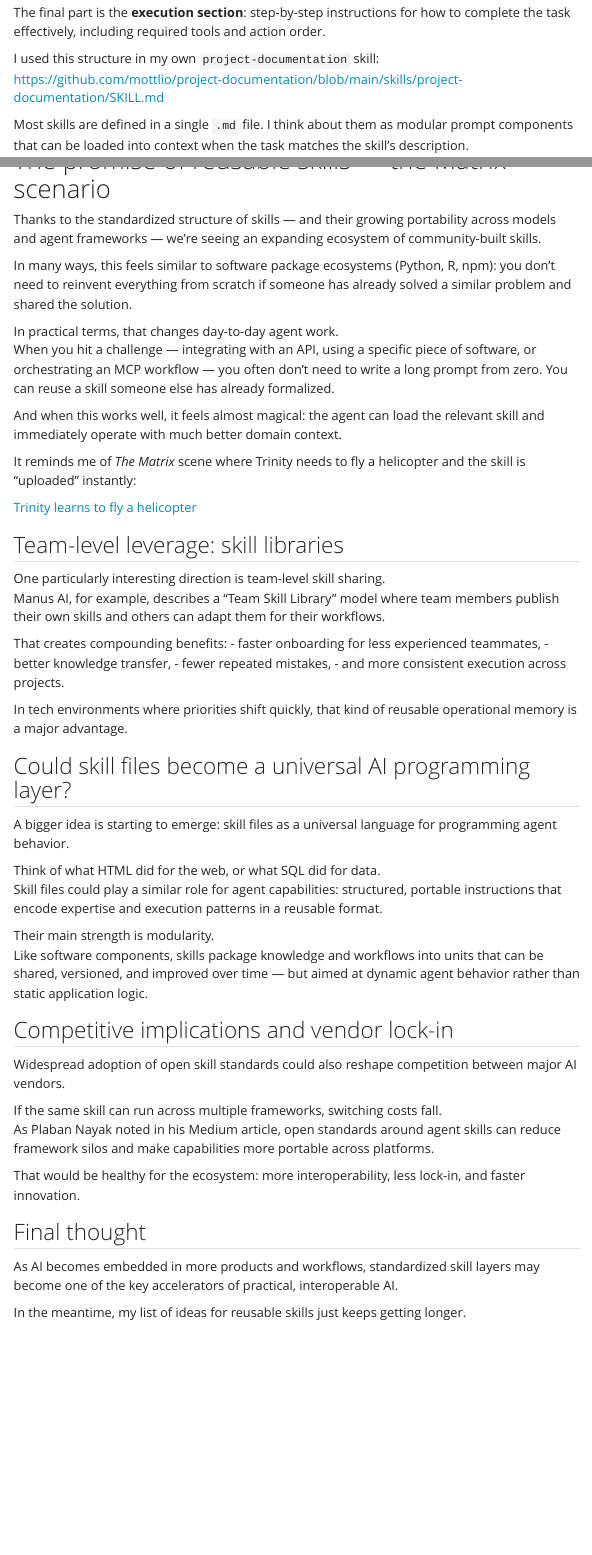
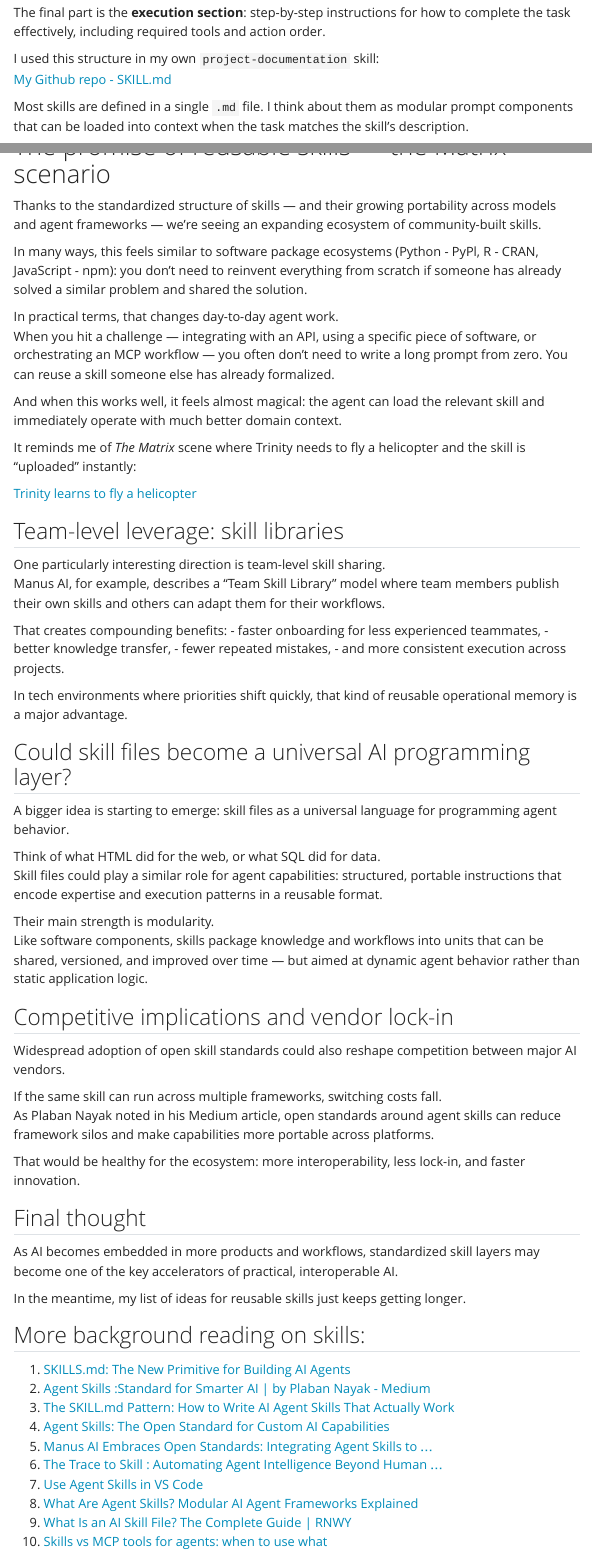
Before and after one commit to mottlio/website, a Quarto document (posts/skills-in-ai-agent-development/skills-in-ai-agent-development.qmd): the page in a window 1100 px wide, from 2060 px down, and a second part further down, joined at a grey line. Rendered offline with R 4.5, knitr and Pandoc in place of Quarto, with nearby package versions; menus at the side of the page are left out.

Commit message:
Fix typos and improve clarity in documentation

```diff
--- a/posts/skills-in-ai-agent-development/skills-in-ai-agent-development.qmd
+++ b/posts/skills-in-ai-agent-development/skills-in-ai-agent-development.qmd
@@ -81,7 +81,7 @@ The second part of the file is usually an **overview** — a high-level explanat
 The final part is the **execution section**: step-by-step instructions for how to complete the task effectively, including required tools and action order.
 
 I used this structure in my own `project-documentation` skill:
-https://github.com/mottlio/project-documentation/blob/main/skills/project-documentation/SKILL.md
+[My Github repo - SKILL.md](https://github.com/mottlio/project-documentation/blob/main/skills/project-documentation/SKILL.md)
 
 Most skills are defined in a single `.md` file. I think about them as modular prompt components that can be loaded into context when the task matches the skill’s description.
 
@@ -123,7 +123,7 @@ You can have many skills available, but only load the ones relevant to the curre
 
 Thanks to the standardized structure of skills — and their growing portability across models and agent frameworks — we’re seeing an expanding ecosystem of community-built skills.
 
-In many ways, this feels similar to software package ecosystems (Python, R, npm): you don’t need to reinvent everything from scratch if someone has already solved a similar problem and shared the solution.
+In many ways, this feels similar to software package ecosystems (Python - PyPl, R - CRAN, JavaScript - npm): you don’t need to reinvent everything from scratch if someone has already solved a similar problem and shared the solution.
 
 In practical terms, that changes day-to-day agent work.
 When you hit a challenge — integrating with an API, using a specific piece of software, or orchestrating an MCP workflow — you often don’t need to write a long prompt from zero. You can reuse a skill someone else has already formalized.
@@ -171,3 +171,16 @@ That would be healthy for the ecosystem: more interoperability, less lock-in, an
 As AI becomes embedded in more products and workflows, standardized skill layers may become one of the key accelerators of practical, interoperable AI.
 
 In the meantime, my list of ideas for reusable skills just keeps getting longer.
+
+## More background reading on skills:
+
+1. [SKILLS.md: The New Primitive for Building AI Agents](https://michielh.medium.com/skills-md-the-new-primitive-for-building-ai-agents-e3d3f024b6c5)
+2. [Agent Skills :Standard for Smarter AI | by Plaban Nayak - Medium](https://medium.com/@nayakpplaban/agent-skills-standard-for-smarter-ai-bde76ea61c13)
+3. [The SKILL.md Pattern: How to Write AI Agent Skills That Actually Work](https://bibek-poudel.medium.com/the-skill-md-pattern-how-to-write-ai-agent-skills-that-actually-work-72a3169dd7ee)
+4. [Agent Skills: The Open Standard for Custom AI Capabilities](https://www.bishoylabib.com/posts/claude-skills-comprehensive-guide)
+5. [Manus AI Embraces Open Standards: Integrating Agent Skills to ...](https://manus.im/blog/manus-skills)
+6. [The Trace to Skill : Automating Agent Intelligence Beyond Human ...](https://atalupadhyay.wordpress.com/2026/03/29/the-trace-to-skill-automating-agent-intelligence-beyond-human-prompting/)
+7. [Use Agent Skills in VS Code](https://code.visualstudio.com/docs/copilot/customization/agent-skills)
+8. [What Are Agent Skills? Modular AI Agent Frameworks Explained](https://www.datacamp.com/blog/agent-skills)
+9. [What Is an AI Skill File? The Complete Guide | RNWY](https://rnwy.com/learn/what-is-ai-skill-file)
+10. [Skills vs MCP tools for agents: when to use what](https://www.llamaindex.ai/blog/skills-vs-mcp-tools-for-agents-when-to-use-what)
```
Also changed, not shown: posts/skills-in-ai-agent-development/skills-in-ai-agent-development.qmd (10 more changed lines).
